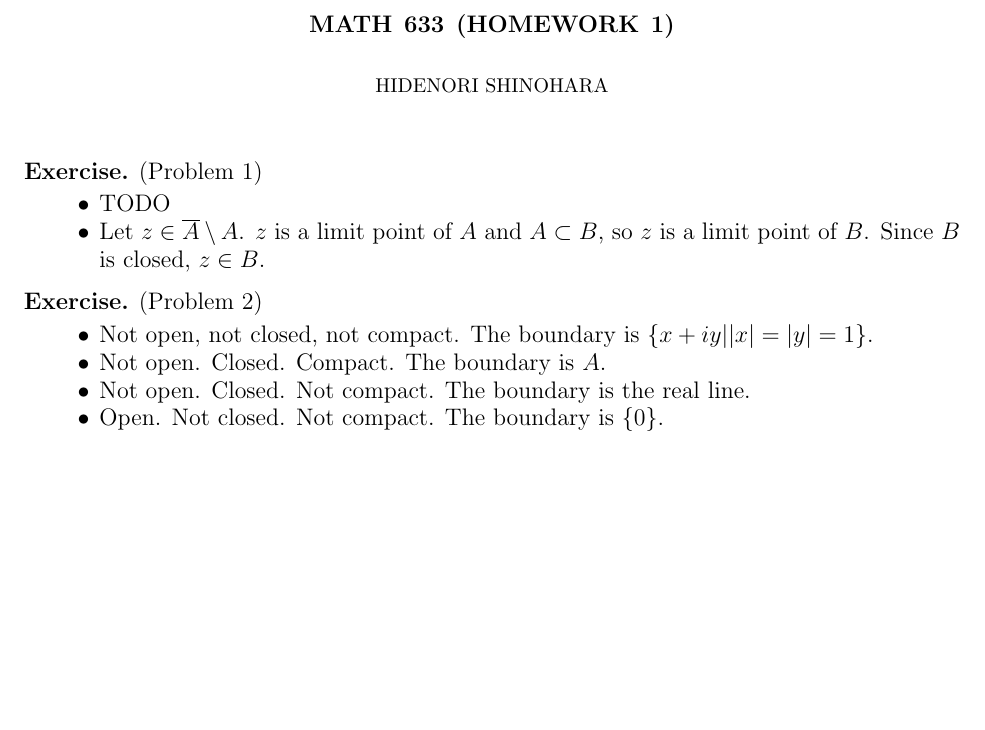
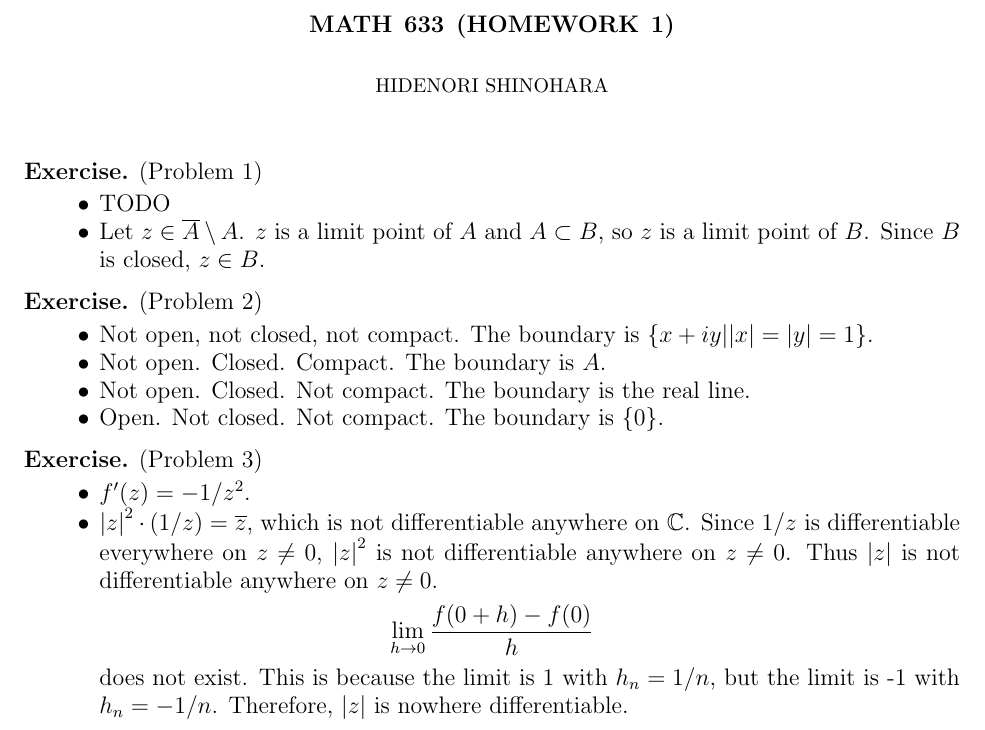
Before and after one commit to hidenori-shinohara/courses, a LaTeX problem sheet (hw1/math633_hw1.tex): part of the page, cut so that both start at the same text, the shorter picture padded with empty space. Compiled offline with pdfLaTeX.

Commit message:
Fnish Problem 3

```diff
--- a/hw1/math633_hw1.tex
+++ b/hw1/math633_hw1.tex
@@ -85,5 +85,22 @@
  \end{itemize}
 \end{exer}
 
+\begin{exer}{(Problem 3)}
+ \begin{itemize}
+   \item
+     $f'(z) = -1/z^2$.
+   \item
+     $\abs{z}^2 \cdot (1/z) = \overline{z}$, which is not differentiable anywhere on $\mathbb{C}$.
+     Since $1 / z$ is differentiable everywhere on $z \ne 0$, $\abs{z}^2$ is not differentiable anywhere on $z \ne 0$.
+     Thus $\abs{z}$ is not differentiable anywhere on $z \ne 0$.
+     \begin{align*}
+        \lim_{h \rightarrow 0} \frac{f(0 + h) - f(0)}{h}
+     \end{align*}
+     does not exist.
+     This is because the limit is 1 with $h_n = 1 / n$, but the limit is -1 with $h_n = -1/n$.
+     Therefore, $\abs{z}$ is nowhere differentiable.
+ \end{itemize}
+\end{exer}
+
 
 \end{document}
```
Also changed, not shown: hw1/math633_hw1.pdf.
